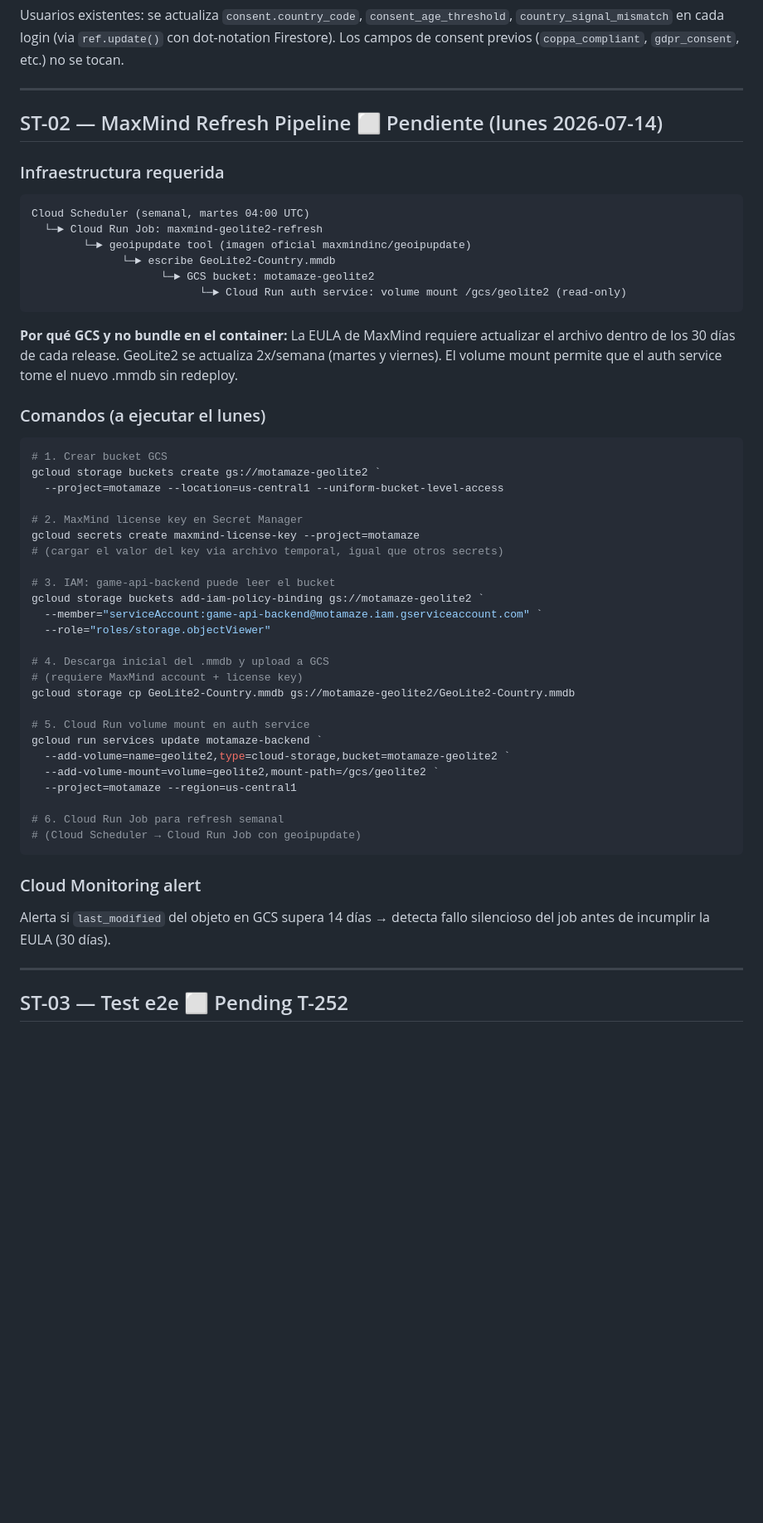
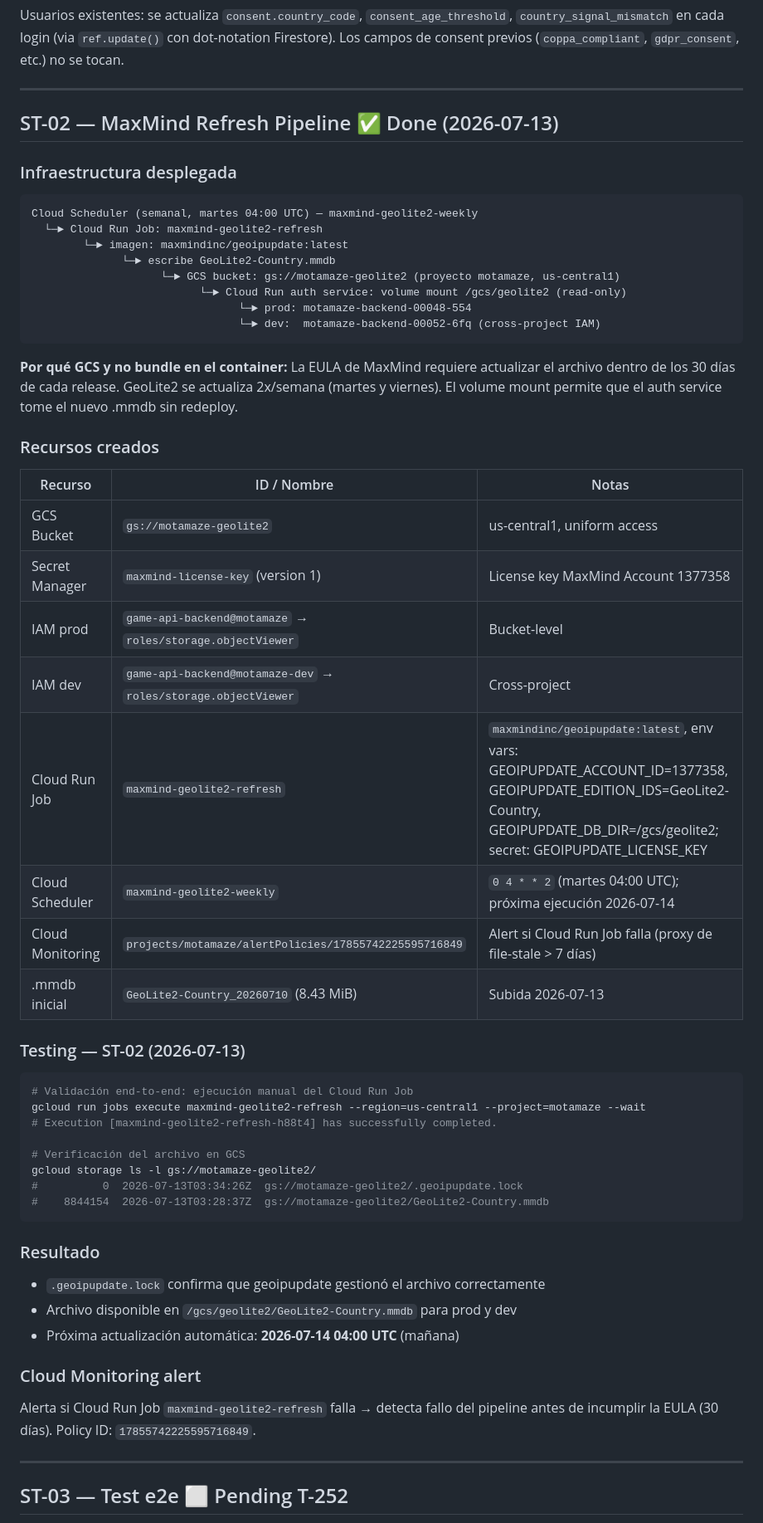
Before and after one commit to juanmosqueda-ingeniouscruciblestudios/motamaze_backend, a Markdown page: changelogs/T-400-region-aware-age-logic.md, the part around the change. Shown at 83% size. GitHub-like rendering; blank space fills up the shorter version.

Commit message:
docs(T-400): ST-02 Done — GeoLite2 pipeline live (GCS + Cloud Run Job + Scheduler)
GCS bucket motamaze-geolite2 creado, mmdb 20260710 subido (8.43 MiB),
volume mount en prod (rev 00048-554) y dev (rev 00052-6fq), Cloud Run Job
maxmind-geolite2-refresh validado (exec h88t4), Cloud Scheduler semanal
martes 04:00 UTC, Cloud Monitoring alert policy 17855742225595716849.

Co-Authored-By: Claude Sonnet 4.6 <noreply@anthropic.com>

````diff
--- a/changelogs/T-400-region-aware-age-logic.md
+++ b/changelogs/T-400-region-aware-age-logic.md
@@ -120,53 +120,56 @@ Usuarios existentes: se actualiza `consent.country_code`, `consent_age_threshold
 
 ---
 
-## ST-02 — MaxMind Refresh Pipeline ⬜ Pendiente (lunes 2026-07-14)
+## ST-02 — MaxMind Refresh Pipeline ✅ Done (2026-07-13)
 
-### Infraestructura requerida
+### Infraestructura desplegada
 
 ```
-Cloud Scheduler (semanal, martes 04:00 UTC)
+Cloud Scheduler (semanal, martes 04:00 UTC) — maxmind-geolite2-weekly
   └─► Cloud Run Job: maxmind-geolite2-refresh
-        └─► geoipupdate tool (imagen oficial maxmindinc/geoipupdate)
+        └─► imagen: maxmindinc/geoipupdate:latest
               └─► escribe GeoLite2-Country.mmdb
-                    └─► GCS bucket: motamaze-geolite2
+                    └─► GCS bucket: gs://motamaze-geolite2 (proyecto motamaze, us-central1)
                           └─► Cloud Run auth service: volume mount /gcs/geolite2 (read-only)
+                                └─► prod: motamaze-backend-00048-554
+                                └─► dev:  motamaze-backend-00052-6fq (cross-project IAM)
 ```
 
 **Por qué GCS y no bundle en el container:** La EULA de MaxMind requiere actualizar el archivo dentro de los 30 días de cada release. GeoLite2 se actualiza 2x/semana (martes y viernes). El volume mount permite que el auth service tome el nuevo .mmdb sin redeploy.
 
-### Comandos (a ejecutar el lunes)
+### Recursos creados
+
+| Recurso | ID / Nombre | Notas |
+|---|---|---|
+| GCS Bucket | `gs://motamaze-geolite2` | us-central1, uniform access |
+| Secret Manager | `maxmind-license-key` (version 1) | License key MaxMind Account 1377358 |
+| IAM prod | `game-api-backend@motamaze` → `roles/storage.objectViewer` | Bucket-level |
+| IAM dev | `game-api-backend@motamaze-dev` → `roles/storage.objectViewer` | Cross-project |
+| Cloud Run Job | `maxmind-geolite2-refresh` | `maxmindinc/geoipupdate:latest`, env vars: GEOIPUPDATE_ACCOUNT_ID=1377358, GEOIPUPDATE_EDITION_IDS=GeoLite2-Country, GEOIPUPDATE_DB_DIR=/gcs/geolite2; secret: GEOIPUPDATE_LICENSE_KEY |
+| Cloud Scheduler | `maxmind-geolite2-weekly` | `0 4 * * 2` (martes 04:00 UTC); próxima ejecución 2026-07-14 |
+| Cloud Monitoring | `projects/motamaze/alertPolicies/17855742225595716849` | Alert si Cloud Run Job falla (proxy de file-stale > 7 días) |
+| .mmdb inicial | `GeoLite2-Country_20260710` (8.43 MiB) | Subida 2026-07-13 |
+
+### Testing — ST-02 (2026-07-13)
 
 ```powershell
-# 1. Crear bucket GCS
-gcloud storage buckets create gs://motamaze-geolite2 `
-  --project=motamaze --location=us-central1 --uniform-bucket-level-access
+# Validación end-to-end: ejecución manual del Cloud Run Job
+gcloud run jobs execute maxmind-geolite2-refresh --region=us-central1 --project=motamaze --wait
+# Execution [maxmind-geolite2-refresh-h88t4] has successfully completed.
 
-# 2. MaxMind license key en Secret Manager
-gcloud secrets create maxmind-license-key --project=motamaze
-# (cargar el valor del key via archivo temporal, igual que otros secrets)
-
-# 3. IAM: game-api-backend puede leer el bucket
-gcloud storage buckets add-iam-policy-binding gs://motamaze-geolite2 `
-  --member="serviceAccount:game-api-backend@motamaze.iam.gserviceaccount.com" `
-  --role="roles/storage.objectViewer"
-
-# 4. Descarga inicial del .mmdb y upload a GCS
-# (requiere MaxMind account + license key)
-gcloud storage cp GeoLite2-Country.mmdb gs://motamaze-geolite2/GeoLite2-Country.mmdb
-
-# 5. Cloud Run volume mount en auth service
-gcloud run services update motamaze-backend `
-  --add-volume=name=geolite2,type=cloud-storage,bucket=motamaze-geolite2 `
-  --add-volume-mount=volume=geolite2,mount-path=/gcs/geolite2 `
-  --project=motamaze --region=us-central1
-
-# 6. Cloud Run Job para refresh semanal
-# (Cloud Scheduler → Cloud Run Job con geoipupdate)
+# Verificación del archivo en GCS
+gcloud storage ls -l gs://motamaze-geolite2/
+#          0  2026-07-13T03:34:26Z  gs://motamaze-geolite2/.geoipupdate.lock
+#    8844154  2026-07-13T03:28:37Z  gs://motamaze-geolite2/GeoLite2-Country.mmdb
 ```
 
+### Resultado
+- `.geoipupdate.lock` confirma que geoipupdate gestionó el archivo correctamente
+- Archivo disponible en `/gcs/geolite2/GeoLite2-Country.mmdb` para prod y dev
+- Próxima actualización automática: **2026-07-14 04:00 UTC** (mañana)
+
 ### Cloud Monitoring alert
-Alerta si `last_modified` del objeto en GCS supera 14 días → detecta fallo silencioso del job antes de incumplir la EULA (30 días).
+Alerta si Cloud Run Job `maxmind-geolite2-refresh` falla → detecta fallo del pipeline antes de incumplir la EULA (30 días). Policy ID: `17855742225595716849`.
 
 ---
 
````
Also changed, not shown: changelogs/README.md (+1 -1 lines).
